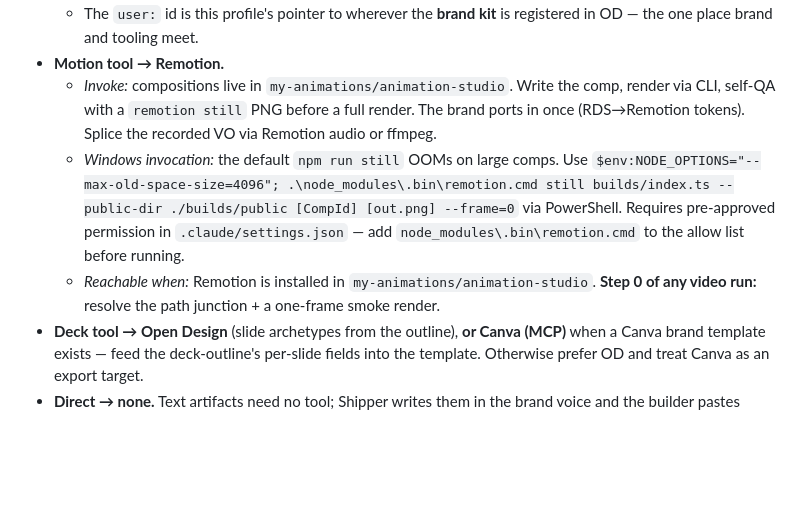
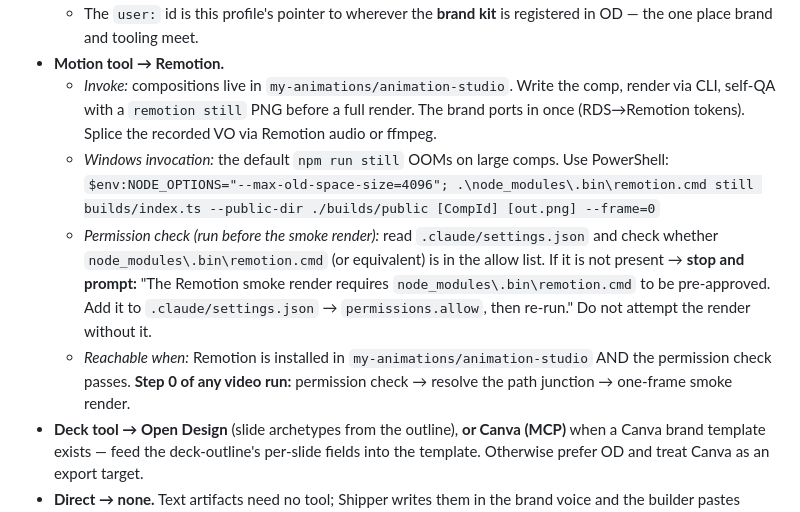
Before and after one commit to rocleemusic/shipper, a Markdown page: reference/tooling-profile.md, the part around the change. Drawn GitHub-style; blank space fills up the shorter version.

Commit message:
auto: update tooling-profile.md

```diff
--- a/reference/tooling-profile.md
+++ b/reference/tooling-profile.md
@@ -34,8 +34,9 @@ profile:
   - The `user:` id is this profile's pointer to wherever the **brand kit** is registered in OD — the one place brand and tooling meet.
 - **Motion tool → Remotion.**
   - *Invoke:* compositions live in `my-animations/animation-studio`. Write the comp, render via CLI, self-QA with a `remotion still` PNG before a full render. The brand ports in once (RDS→Remotion tokens). Splice the recorded VO via Remotion audio or ffmpeg.
-  - *Windows invocation:* the default `npm run still` OOMs on large comps. Use `$env:NODE_OPTIONS="--max-old-space-size=4096"; .\node_modules\.bin\remotion.cmd still builds/index.ts --public-dir ./builds/public [CompId] [out.png] --frame=0` via PowerShell. Requires pre-approved permission in `.claude/settings.json` — add `node_modules\.bin\remotion.cmd` to the allow list before running.
-  - *Reachable when:* Remotion is installed in `my-animations/animation-studio`. **Step 0 of any video run:** resolve the path junction + a one-frame smoke render.
+  - *Windows invocation:* the default `npm run still` OOMs on large comps. Use PowerShell: `$env:NODE_OPTIONS="--max-old-space-size=4096"; .\node_modules\.bin\remotion.cmd still builds/index.ts --public-dir ./builds/public [CompId] [out.png] --frame=0`
+  - *Permission check (run before the smoke render):* read `.claude/settings.json` and check whether `node_modules\.bin\remotion.cmd` (or equivalent) is in the allow list. If it is not present → **stop and prompt:** "The Remotion smoke render requires `node_modules\.bin\remotion.cmd` to be pre-approved. Add it to `.claude/settings.json` → `permissions.allow`, then re-run." Do not attempt the render without it.
+  - *Reachable when:* Remotion is installed in `my-animations/animation-studio` AND the permission check passes. **Step 0 of any video run:** permission check → resolve the path junction → one-frame smoke render.
 - **Deck tool → Open Design** (slide archetypes from the outline), **or Canva (MCP)** when a Canva brand template exists — feed the deck-outline's per-slide fields into the template. Otherwise prefer OD and treat Canva as an export target.
 - **Direct → none.** Text artifacts need no tool; Shipper writes them in the brand voice and the builder pastes them where they go.
 
```
